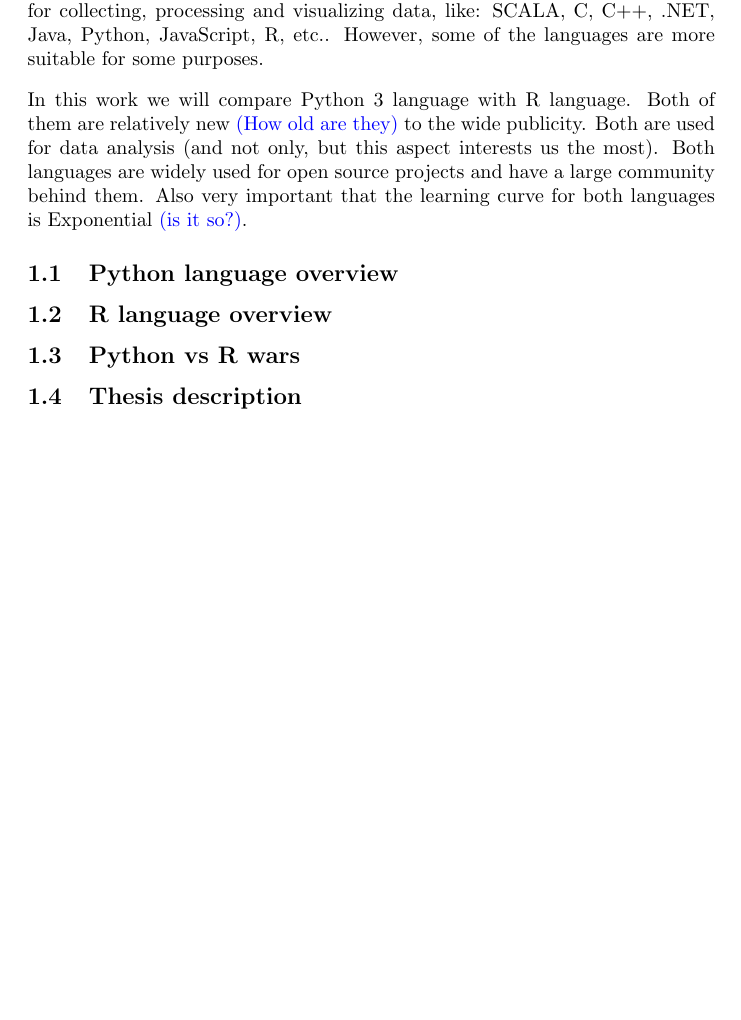
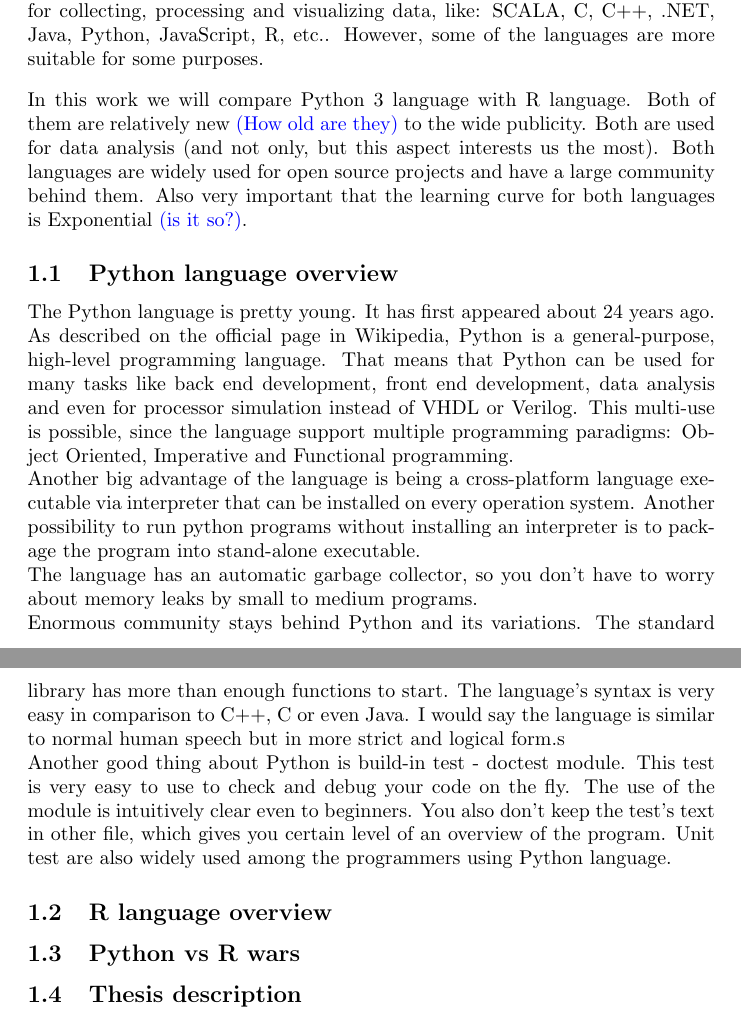
Before and after one commit to scottwedge/uni-stuff, a LaTeX document (Uni/PythonVsR.tex): part of page 2 of 6 before the commit and two parts of pages 2 and 3 of 7 after it, the two joined at a grey line, cut so that both start at the same text, the shorter picture padded with empty space. Compiled offline with pdfLaTeX.

Commit message:
PYthon overview part

```diff
--- a/Uni/PythonVsR.tex
+++ b/Uni/PythonVsR.tex
@@ -53,7 +53,11 @@ Since the computer technologies are way more advanced, than they were several de
 In this work we will compare Python 3 language with R language. Both of them are relatively new \textcolor{blue}{(How old are they)} to the wide publicity. Both are used for data analysis (and not only, but this aspect interests us the most). Both languages are widely used for open source projects and have a large community behind them. Also very important that the learning curve for both languages is Exponential \textcolor{blue}{(is it so?)}.
 
 \subsection{Python language overview}
-
+The Python language is pretty young. It has first appeared about 24 years ago. As described on the official page in Wikipedia, Python is a general-purpose, high-level programming language. That means that Python can be used for many tasks like back end development, front end development, data analysis and even for processor simulation instead of VHDL or Verilog. This multi-use is possible, since the language support multiple programming paradigms: Object Oriented, Imperative and Functional programming.\\
+Another big advantage of the language is being a cross-platform language executable via interpreter that can be installed on every operation system. Another possibility to run python programs without installing an interpreter is to package the program into stand-alone executable.\\
+The language has an automatic garbage collector, so you don't have to worry about memory leaks by small to medium programs.\\
+Enormous community stays behind Python and its variations. The standard library has more than enough functions to start. The language's syntax is very easy in comparison to C++, C or even Java. I would say the language is similar to normal human speech but in more strict and logical form.s\\
+Another good thing about Python is build-in test - doctest module. This test is very easy to use to check and debug your code on the fly. The use of the module is intuitively clear even to beginners. You also don't keep the test's text in other file, which gives you certain level of an overview of the program. Unit test are also widely used among the programmers using Python language.
 \subsection{R language overview}
 
 \subsection{Python vs R wars}
```
